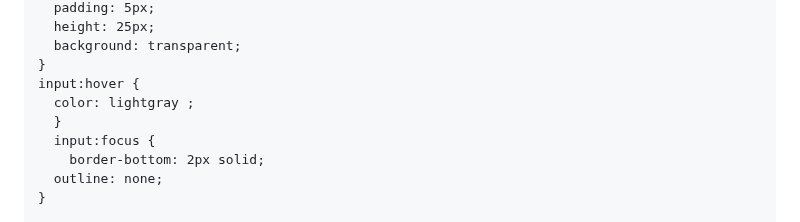
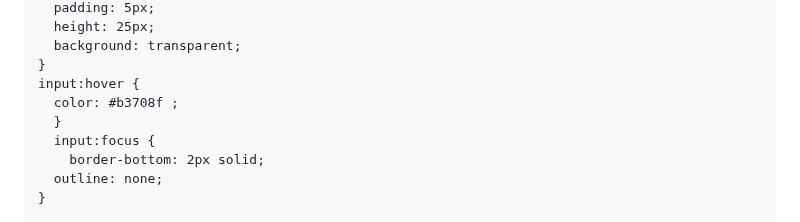
Before and after one commit to Hassn225/Fyp, a Markdown page: README.md, the part around the change. Rendered like a GitHub page.

```diff
--- a/README.md
+++ b/README.md
@@ -72,7 +72,7 @@
       background: transparent;
     }
     input:hover {
-      color: lightgray ;
+      color: #b3708f ;
       }
       input:focus {
         border-bottom: 2px solid;
```
